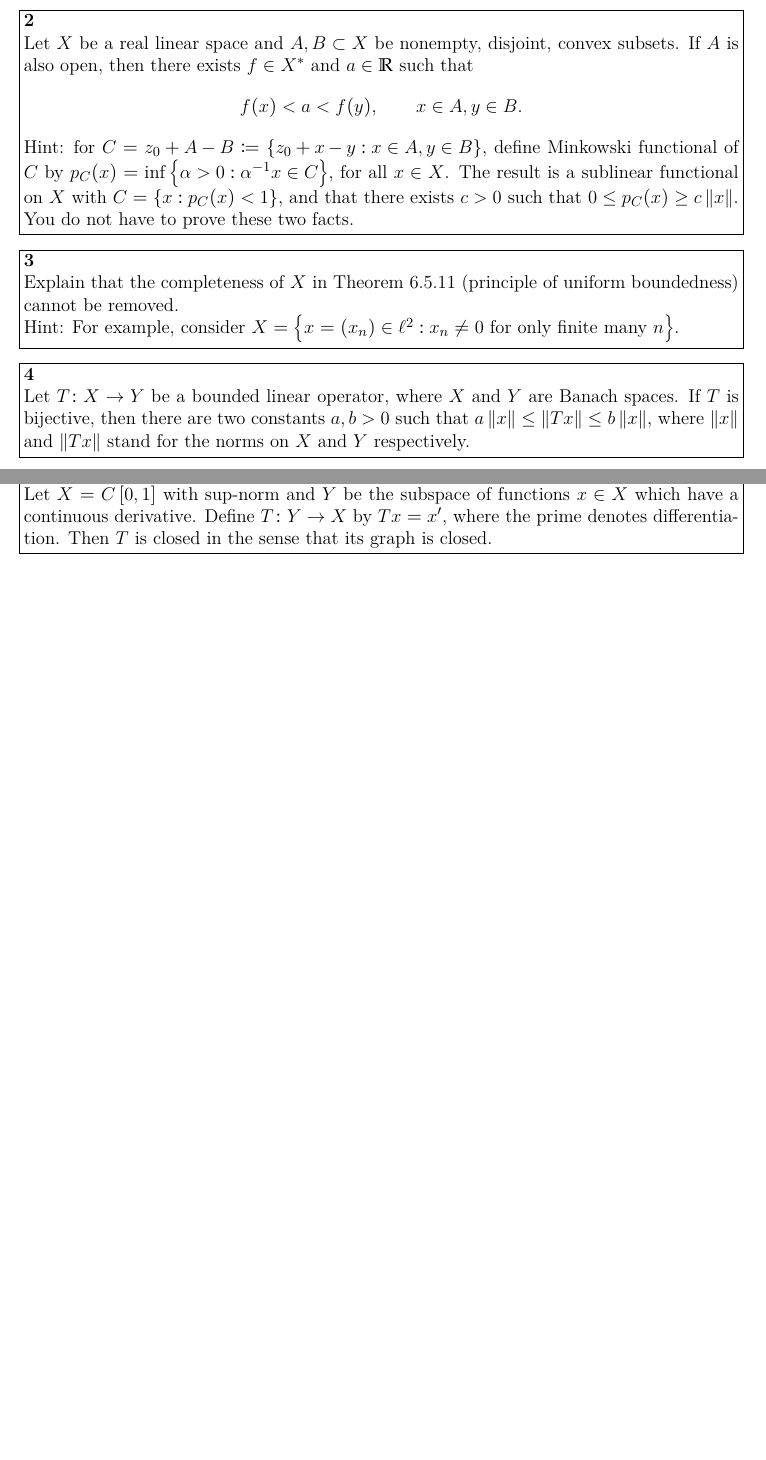
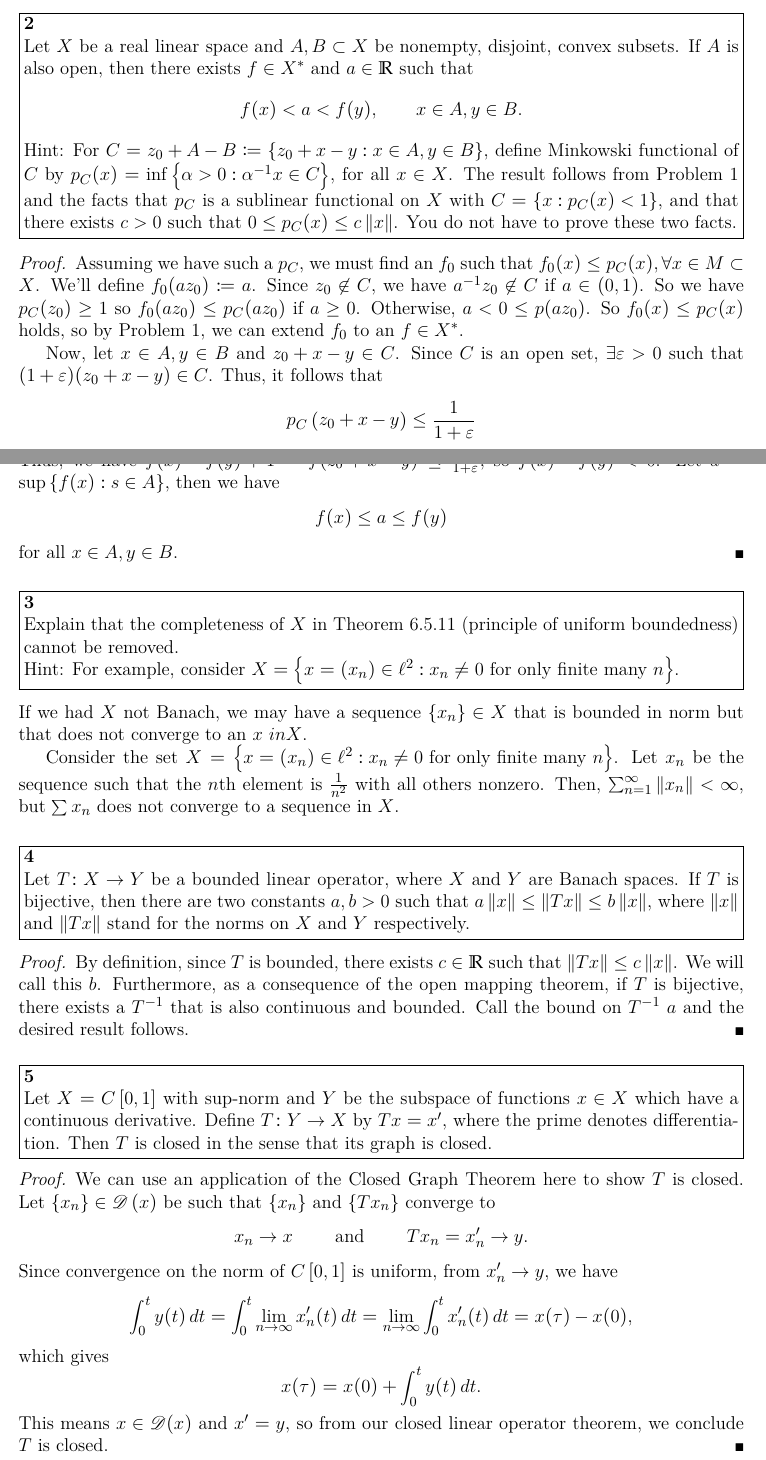
Before and after one commit to Devi1Cry/latex-repo, a LaTeX problem sheet (MATH 506/HW4/MATH506-HW4.tex): two parts of pages 1 and 2 of 2 before the commit and two parts of pages 1 and 2 of 3 after it, joined at a grey line, cut so that both start at the same text, the shorter picture padded with empty space. The pictures show the PDF file MATH 506/HW4/MATH506-HW4.pdf that the author committed with the source.

Commit message:
Completed problem set

```diff
--- a/MATH 506/HW4/MATH506-HW4.tex
+++ b/MATH 506/HW4/MATH506-HW4.tex
@@ -35,17 +35,36 @@ By this then, we have $f(x) \leq g_{1}(x)$, thus contradicting the maximality of
 (Note: this is the Hahn-Banach Theorem as appearing in the book.)
   \end{proof}
 \end{solution}
+
 \begin{problem}[2]
   Let $X$ be a real linear space and $A,B \subset X$ be nonempty, disjoint, convex subsets.
   If $A$ is also open, then there exists $f \in X^{*}$ and $a \in \R$ such that \[f(x) < a < f(y), \qquad x \in A, y \in B.\]
 
-  Hint: for $C = z_{0} + A - B \coloneqq \set{z_{0} + x - y : x \in A, y \in B}$, define Minkowski functional of $C$ by $p_{C}(x) = \inf \set{\alpha > 0 : \alpha^{-1}x \in C}$, for all $x \in X$.
-    The result is a sublinear functional on $X$ with $C = \set{x : p_{C}(x) < 1}$, and that there exists $c > 0$ such that $0 \leq p_{C}(x) \geq c\norm{x}$.
+  Hint: For $C = z_{0} + A - B \coloneqq \set{z_{0} + x - y : x \in A, y \in B}$, define Minkowski functional of $C$ by $p_{C}(x) = \inf \set{\alpha > 0 : \alpha^{-1}x \in C}$, for all $x \in X$.
+    The result follows from Problem 1 and the facts that $p_{C}$ is a sublinear functional on $X$ with $C = \set{x : p_{C}(x) < 1}$, and that there exists $c > 0$ such that $0 \leq p_{C}(x) \leq c\norm{x}$.
     You do not have to prove these two facts.
 \end{problem}
 
 \begin{solution}
+  \begin{proof}
+    Assuming we have such a $p_C$, we must find an $f_0$ such that $f_0(x) \leq p_C(x), \forall x \in M \subset X$.
+    We'll define $f_0(a z_0) \coloneqq a$.
+    Since $z_0 \not\in C$, we have $a^{-1}z_0 \not\in C$ if $a \in (0,1)$.
+    So we have $p_C(z_0) \geq 1$ so $f_0(az_0) \leq p_C(az_0)$ if $a \geq 0$.
+    Otherwise, $a < 0 \leq p(az_0)$.
+    So $f_0(x) \leq p_C(x)$ holds, so by Problem 1, we can extend $f_0$ to an $f \in X^*$.
 
+    Now, let $x \in A, y \in B$ and $z_0 + x - y \in C$.
+    Since $C$ is an open set, $\exists \eps > 0$ such that $(1 + \eps)(z_0 + x - y) \in C$.
+    Thus, it follows that  \[
+    p_C\pa{z_0 + x - y} \leq \frac{1}{1 + \eps}
+    \]
+    Thus, we have $f(x) - f(y) +1 = f(z_0 + x -y) \leq \frac{1}{1 + \eps}$, so $f(x) - f(y) < 0$.
+    Let $a = \sup\set{f(x) : s \in A}$, then we have \[
+    f(x) \leq a \leq f(y)
+    \]
+    for all $x \in A, y \in B$.
+  \end{proof}
 \end{solution}
 
 \begin{problem}[3]
@@ -54,10 +73,26 @@ By this then, we have $f(x) \leq g_{1}(x)$, thus contradicting the maximality of
   Hint: For example, consider $X = \set{x = (x_{n}) \in \ell^{2} : x_{n} \neq 0 \text{ for only finite many } n}$.
 \end{problem}
 
+\begin{solution}
+  If we had $X$ not Banach, we may have a sequence $\set{x_n} \in X$ that is bounded in norm but that does not converge to an $x \ in X$.
+
+Consider the set $X = \set{x = (x_{n}) \in \ell^{2} : x_{n} \neq 0 \text{ for only finite many } n}$.
+Let $x_n$ be the sequence such that the $n$th element is $\frac{1}{n^2}$ with all others nonzero.
+Then, $\Sum{\norm{x_n}}{n,1,\infty} < \infty$, but $\sum{x_n}$ does not converge to a sequence in $X$.
+\end{solution}
 \begin{problem}[4]
   Let $\func{T}{X}{Y}$ be a bounded linear operator, where $X$ and $Y$ are Banach spaces.
   If $T$ is bijective, then there are two constants $a,b > 0$ such that $a\norm{x} \leq \norm{Tx} \leq b\norm{x}$, where $\norm{x}$ and $\norm{Tx}$ stand for the norms on $X$ and $Y$ respectively.
 \end{problem}
+
+\begin{solution}
+  \begin{proof}
+    By definition, since $T$ is bounded, there exists $c \in \R$ such that $\norm{Tx} \leq c\norm{x}$.
+    We will call this $b$.
+    Furthermore, as a consequence of the open mapping theorem, if $T$ is bijective, there exists a $T^{-1}$ that is also continuous and bounded.
+    Call the bound on $T^{-1}$ $a$ and the desired result follows.
+  \end{proof}
+\end{solution}
 
 \begin{problem}[5]
   Let $X = C\brk{0}{1}$ with sup-norm and $Y$ be the subspace of functions $x \in X$ which have a continuous derivative.
@@ -65,14 +100,44 @@ By this then, we have $f(x) \leq g_{1}(x)$, thus contradicting the maximality of
   Then $T$ is closed in the sense that its graph is closed.
 \end{problem}
 
+\begin{solution}
+  \begin{proof}
+    We can use an application of the Closed Graph Theorem here to show $T$ is closed.
+    Let $\set{x_{n}} \in \Dom\pa{x}$ be such that $\set{x_{n}}$ and $\set{Tx_{n}}$ converge to \[
+    x_{n} \To x \qquad\text{ and }\qquad Tx_{n} = x_{n}' \To y.
+    \]
+    Since convergence on the norm of $C\brk{0}{1}$ is uniform, from $x_{n}' \To y$, we have \[
+    \Int{y(t)}{t,0,t} = \Int{\lim_{n\to\infty}x_{n}'(t)}{t,0,t} = \lim_{n\to\infty}\Int{x_{n}'(t)}{t,0,t} = x(\tau) - x(0),
+    \]
+which gives \[
+x(\tau) = x(0) + \Int{y(t)}{t,0,t}.
+\]
+This means $x \in \Dom{}(x)$ and $x' = y$, so from our closed linear operator theorem, we conclude $T$ is closed.
+  \end{proof}
+\end{solution}
+
 \begin{problem}[6]
   Suppose that $S = \set{s_{\alpha} : \alpha \in A}$ is a set of points in $X$ such that $\overline{\Span}\set{S} = X$.
   If $\set{f_{n}}$ is a bounded sequence in $X^{*}$ and $\set{f_{n}(s_{\alpha})}$ converges for all $\alpha \in A$, then there exists $f \in X^{*}$ such that $\lim_{n\to\infty} f_{n}(x) = f(x)$ for all $x\in X$.
 \end{problem}
 
+\begin{solution}
+  \begin{proof}
+    We have as a corollary to the Uniform Boundedness principle, that if a sequence of bounded operators converges pointwise for all $x \in X$, the limits define an operator $T$.
+    Taking $\set{f_n}$ as our operators and $f \in X^*$ our limit, since $S$ is dense in $X$, the existence of $f$ follows.
+  \end{proof}
+\end{solution}
+
 \begin{problem}[7]
   Let $X$ be a finite-dimensional space, then for sequences $\set{x_{n}} \subset X$ and $\set{f_{n}^{*}} \subset X^{*}$, if there exist $x \in X$ and $f \in X^{*}$ such that $x_{n} \rightharpoonup x$ and $f_{n} \xrightharpoonup{*} f$, then we have $x_{n} \to x$ and $f_{n} \to f$.
 \end{problem}
+
+\begin{solution}
+  \begin{proof}
+    From the proof of Theorem 4.8-4, we have that strong convergence
+    and weak convergence are equivalent is $\dim X < \infty$. Thus, if we have $x \in X$ and $f \in X^{*}$ such that $x_{n} \rightharpoonup x$ and $f_{n} \xrightharpoonup{*} f$, we also have $x_{n} \to x$ and $f_{n} \to f$.
+  \end{proof}
+\end{solution}
 \end{document}
 %%% Local Variables:
 %%% mode: latex
```
Also changed, not shown: MATH 506/HW4/MATH506-HW4.pdf.
